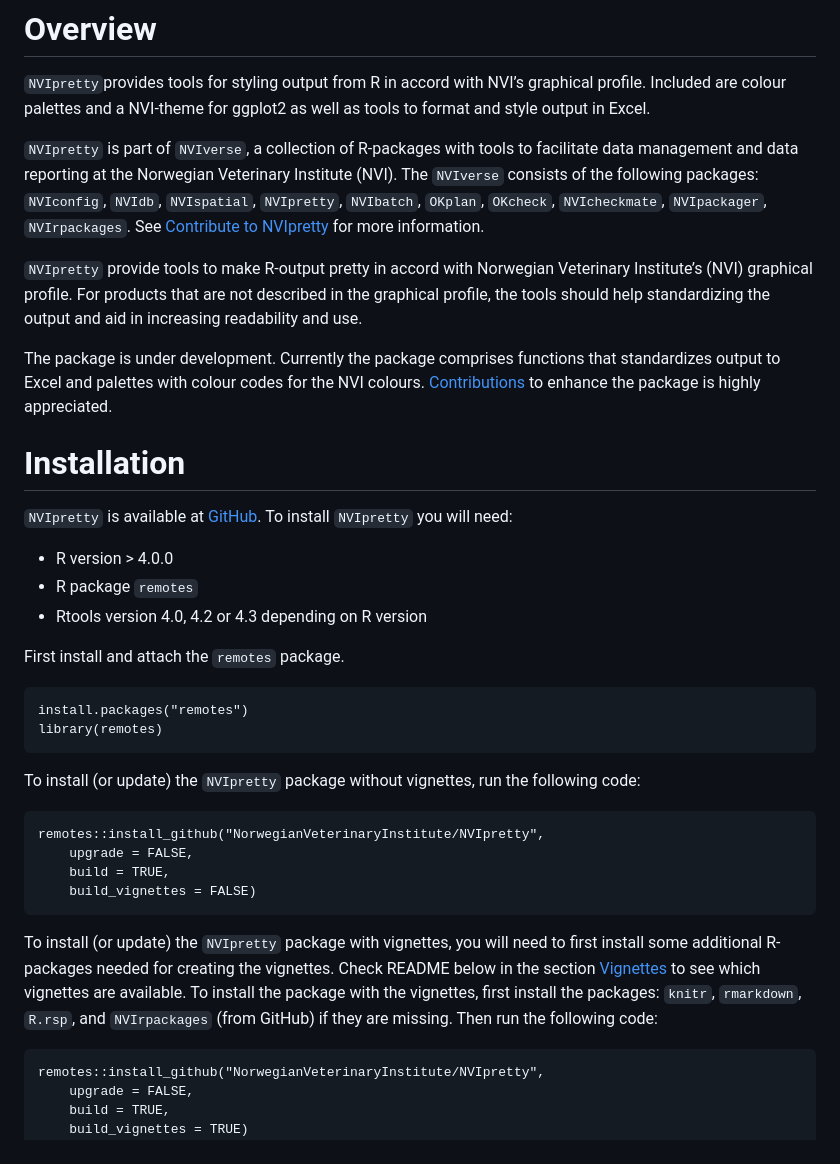
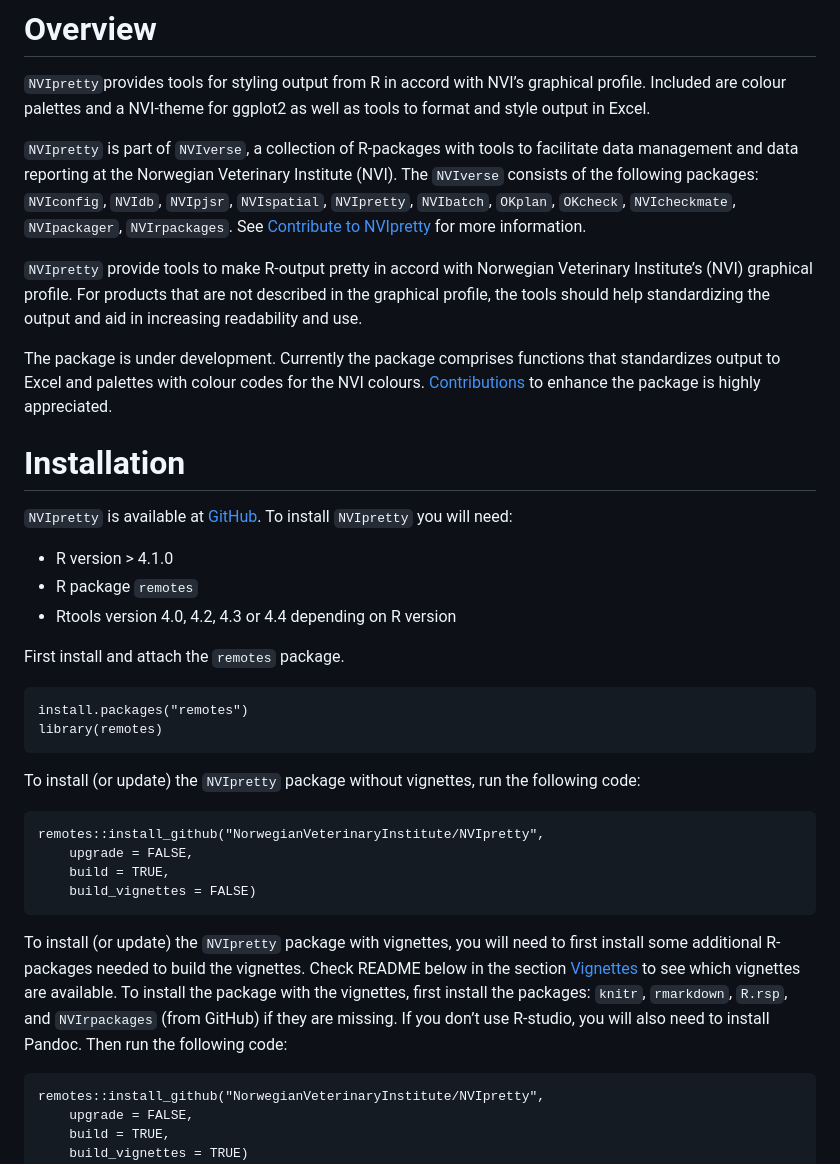
Before and after one commit to PetterHopp/NVIpretty, a Markdown page: README.md, the part around the change. Drawn GitHub-style.

Commit message:
chore: updated README.md from template

```diff
--- a/README.md
+++ b/README.md
@@ -17,9 +17,9 @@ ggplot2 as well as tools to format and style output in Excel.
 `NVIpretty` is part of `NVIverse`, a collection of R-packages with tools
 to facilitate data management and data reporting at the Norwegian
 Veterinary Institute (NVI). The `NVIverse` consists of the following
-packages: `NVIconfig`, `NVIdb`, `NVIspatial`, `NVIpretty`, `NVIbatch`,
-`OKplan`, `OKcheck`, `NVIcheckmate`, `NVIpackager`, `NVIrpackages`. See
-[Contribute to
+packages: `NVIconfig`, `NVIdb`, `NVIpjsr`, `NVIspatial`, `NVIpretty`,
+`NVIbatch`, `OKplan`, `OKcheck`, `NVIcheckmate`, `NVIpackager`,
+`NVIrpackages`. See [Contribute to
 NVIpretty](https://github.com/NorwegianVeterinaryInstitute/NVIpretty/blob/main/CONTRIBUTING.md)
 for more information.
 
@@ -39,9 +39,9 @@ package is highly appreciated.
 [GitHub](https://github.com/NorwegianVeterinaryInstitute). To install
 `NVIpretty` you will need:
 
--   R version &gt; 4.0.0
+-   R version &gt; 4.1.0
 -   R package `remotes`
--   Rtools version 4.0, 4.2 or 4.3 depending on R version
+-   Rtools version 4.0, 4.2, 4.3 or 4.4 depending on R version
 
 First install and attach the `remotes` package.
 
@@ -57,12 +57,13 @@ the following code:
         build_vignettes = FALSE)
 
 To install (or update) the `NVIpretty` package with vignettes, you will
-need to first install some additional R-packages needed for creating the
+need to first install some additional R-packages needed to build the
 vignettes. Check README below in the section [Vignettes](#vignettes) to
 see which vignettes are available. To install the package with the
 vignettes, first install the packages: `knitr`, `rmarkdown`, `R.rsp`,
-and `NVIrpackages` (from GitHub) if they are missing. Then run the
-following code:
+and `NVIrpackages` (from GitHub) if they are missing. If you don’t use
+R-studio, you will also need to install Pandoc. Then run the following
+code:
 
     remotes::install_github("NorwegianVeterinaryInstitute/NVIpretty",
         upgrade = FALSE,
```
